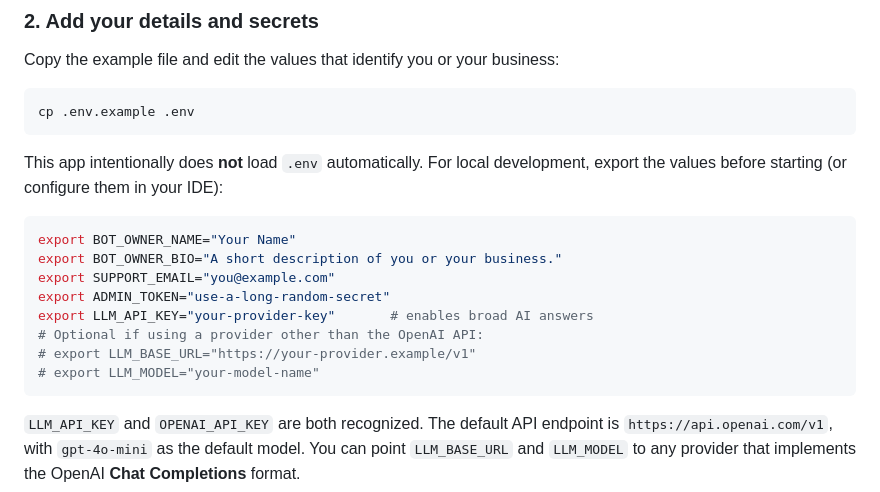
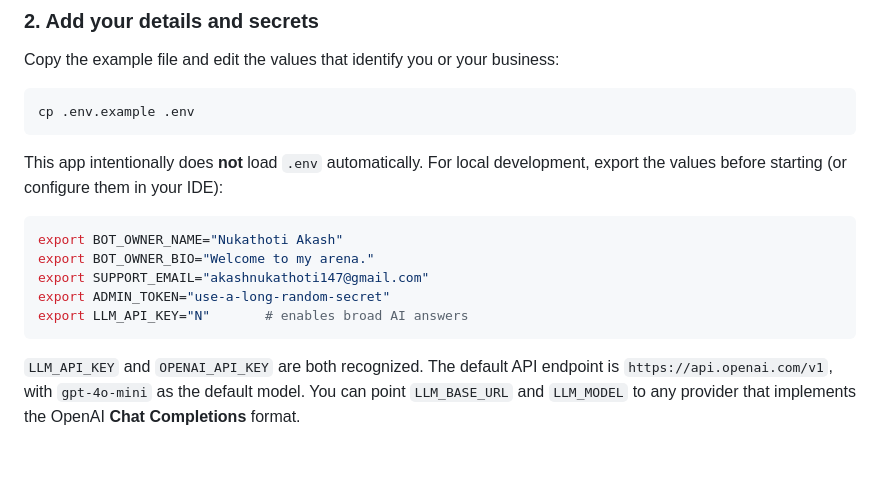
Before and after one commit to Akashnukathoti-1104/Ai-ChatBot, a Markdown page: README.md, the part around the change. GitHub-like rendering; blank space fills up the shorter version.

Commit message:
Change environment variables in README
Updated environment variable values for local development.

````diff
--- a/README.md
+++ b/README.md
@@ -35,14 +35,11 @@ cp .env.example .env
 This app intentionally does **not** load `.env` automatically. For local development, export the values before starting (or configure them in your IDE):
 
 ```bash
-export BOT_OWNER_NAME="Your Name"
-export BOT_OWNER_BIO="A short description of you or your business."
-export SUPPORT_EMAIL="you@example.com"
+export BOT_OWNER_NAME="Nukathoti Akash"
+export BOT_OWNER_BIO="Welcome to my arena."
+export SUPPORT_EMAIL="akashnukathoti147@gmail.com"
 export ADMIN_TOKEN="use-a-long-random-secret"
-export LLM_API_KEY="your-provider-key"       # enables broad AI answers
-# Optional if using a provider other than the OpenAI API:
-# export LLM_BASE_URL="https://your-provider.example/v1"
-# export LLM_MODEL="your-model-name"
+export LLM_API_KEY="N"       # enables broad AI answers
 ```
 
 `LLM_API_KEY` and `OPENAI_API_KEY` are both recognized. The default API endpoint is `https://api.openai.com/v1`, with `gpt-4o-mini` as the default model. You can point `LLM_BASE_URL` and `LLM_MODEL` to any provider that implements the OpenAI **Chat Completions** format.
````
